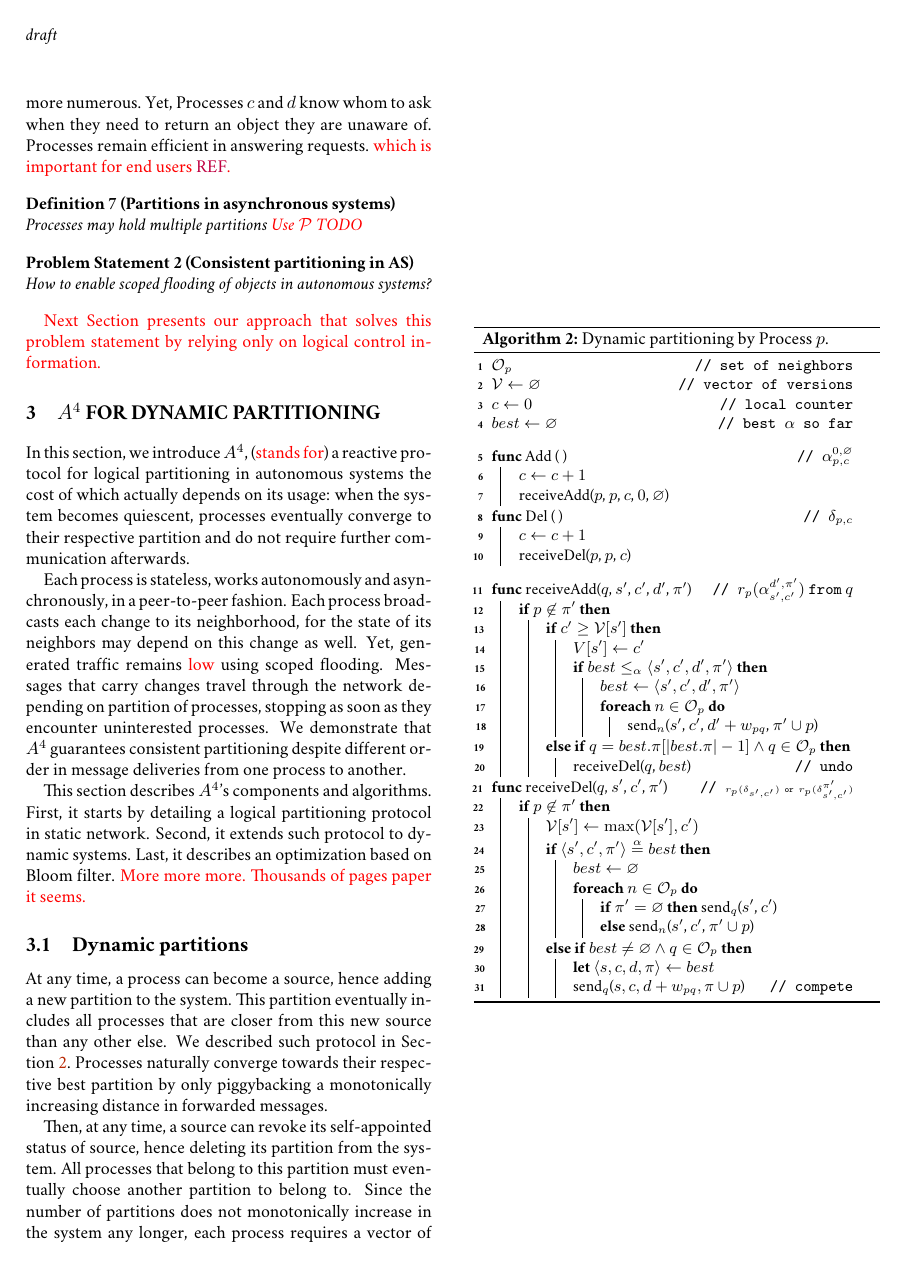
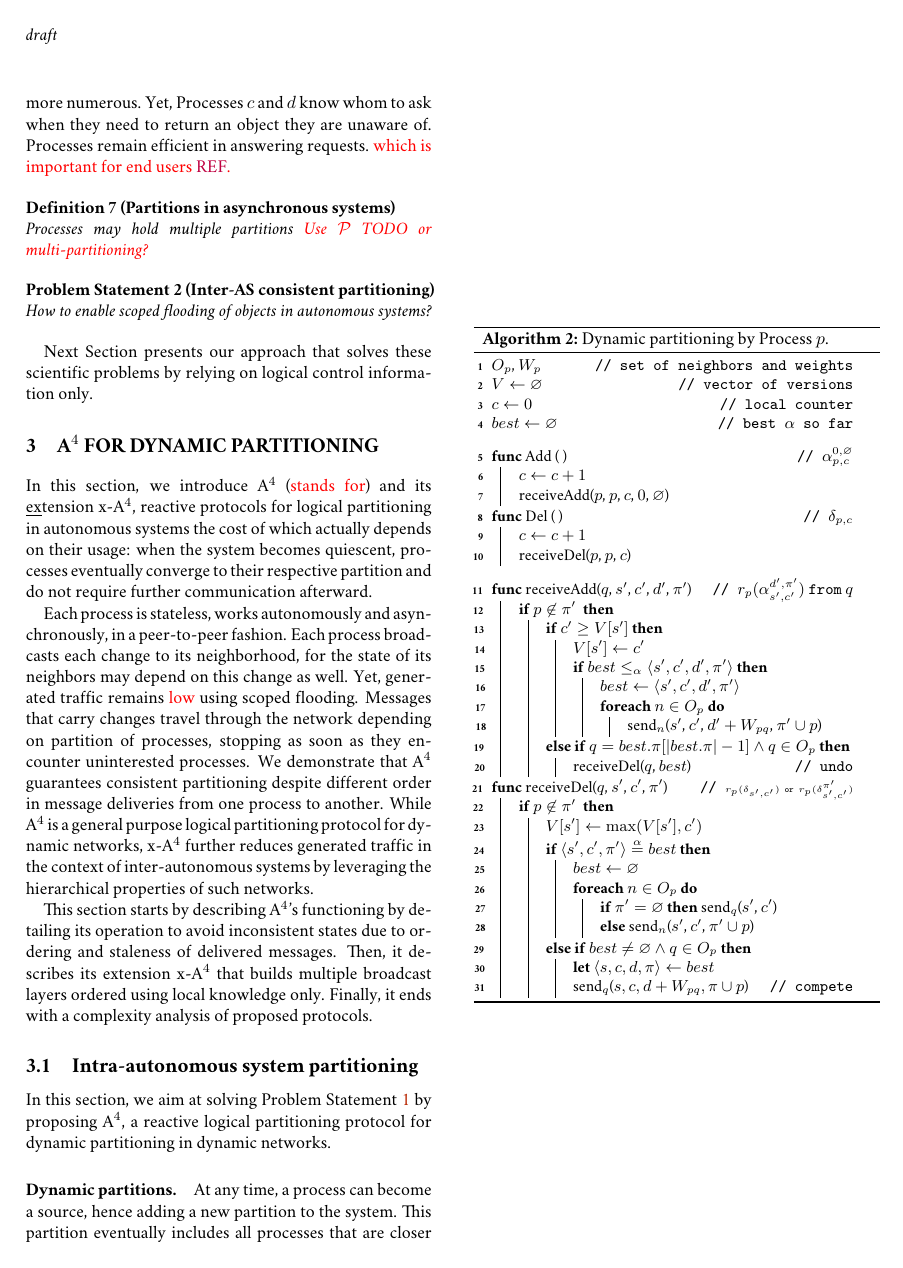
Before and after one commit to parchemins/paper-ascast-tex, a LaTeX document (paper.tex, which reads input/algoadddelundo.tex, input/background.tex, input/proposal.tex): page 4 of 7. Compiled offline with pdfLaTeX.

Commit message:
structure

```diff
--- a/input/algoadddelundo.tex
+++ b/input/algoadddelundo.tex
@@ -6,8 +6,8 @@
 \DontPrintSemicolon
 \LinesNumbered
 
-$\mathcal{O}_p$ \tcp*[r]{set of neighbors}
-$\mathcal{V} \leftarrow \varnothing$ \tcp*[r]{vector of versions}
+$O_p$, $W_p$ \tcp*[r]{set of neighbors and weights}
+$V \leftarrow \varnothing$ \tcp*[r]{vector of versions}
 $c \leftarrow 0$ \tcp*[r]{local counter}
 $best \leftarrow \varnothing$ \tcp*[r]{best $\alpha$ so far}
 %% $bests$ \tcp*[r]{last delivered $\alpha$ of $p$ and neighbors}
@@ -30,15 +30,15 @@ $best \leftarrow \varnothing$ \tcp*[r]{best $\alpha$ so far}
 
 \Function{\textup{receiveAdd($q$, $s'$, $c'$, $d'$, $\pi'$)}
 \tcp*[f]{\smash{$r_p(\alpha_{s', c'}^{d', \pi'})$}}  \textup{\texttt{from}} $q$} {
-  \If {$p \not\in \pi'$} {
-      \uIf {$c' \geq \mathcal{V}[s']$} {
+  \If {$p \not\in \pi'$ \label{line:notloopingA}} {
+      \uIf {$c' \geq V[s']$} {
           $V[s'] \leftarrow c'$ \;
           \If {$best \leq_\alpha \langle s', c', d', \pi'\rangle$ } {
               $best \leftarrow \langle s', c', d', \pi'\rangle$ \;
-              \ForEach{$n \in \mathcal{O}_p$}
-                  {send$_n$($s'$, $c'$, $d' + w_{pq}$, $\pi' \cup p$)}
+              \ForEach{$n \in O_p$}
+                  {send$_n$($s'$, $c'$, $d' + W_{pq}$, $\pi' \cup p$)}
            }
-      } \uElseIf {$q = best.\pi[|best.\pi| - 1] \wedge q \in \mathcal{O}_p$} {
+      } \uElseIf {$q = best.\pi[|best.\pi| - 1] \wedge q \in O_p$} {
           \textup{receiveDel($q$, $best$)} \tcp*[r]{undo}
       }
 
--- a/input/background.tex
+++ b/input/background.tex
@@ -172,15 +172,15 @@ answering requests. \TODO{which is important for end users \REF.}
 
 \begin{definition}[Partitions in asynchronous systems]
   Processes may hold multiple partitions \TODO{Use $\mathcal{P}$}
-  \TODO{TODO}
+  \TODO{TODO} \TODO{or multi-partitioning?}
 \end{definition}
 
-\begin{problem}[Consistent partitioning in AS]
+\begin{problem}[\label{prob:inter}Inter-AS consistent partitioning]
   How to enable scoped flooding of objects in autonomous systems?
 \end{problem}
 
-\TODO{Next Section presents our approach that solves this problem
-  statement by relying only on logical control information.}
+Next Section presents our approach that solves these scientific
+problems by relying on logical control information only.
 
 %%% Local Variables:
 %%% mode: latex
--- a/input/proposal.tex
+++ b/input/proposal.tex
@@ -2,11 +2,12 @@
 \section{\NAME for Dynamic Partitioning}
 \label{sec:proposal}
 
-In this section, we introduce \NAME, (\TODO{stands for}) a reactive
-protocol for logical partitioning in autonomous systems the cost of
-which actually depends on its usage: when the system becomes
-quiescent, processes eventually converge to their respective partition
-and do not require further communication afterwards.
+In this section, we introduce \NAME (\TODO{stands for}) and its
+\underline{ex}tension \NAMEB, reactive protocols for logical
+partitioning in autonomous systems the cost of which actually depends
+on their usage: when the system becomes quiescent, processes
+eventually converge to their respective partition and do not require
+further communication afterward.
 
 Each process is stateless, works autonomously and asynchronously, in a
 peer-to-peer fashion. Each process broadcasts each change to its
@@ -16,23 +17,33 @@ flooding. Messages that carry changes travel through the network
 depending on partition of processes, stopping as soon as they
 encounter uninterested processes. We demonstrate that \NAME guarantees
 consistent partitioning despite different order in message deliveries
-from one process to another.
+from one process to another. While \NAME is a general purpose logical
+partitioning protocol for dynamic networks, \NAMEB further reduces
+generated traffic in the context of inter-autonomous systems by
+leveraging the hierarchical properties of such networks.
 
-This section describes \NAME's components and algorithms. First, it
-starts by detailing a logical partitioning protocol in static
-network. Second, it extends such protocol to dynamic systems. Last, it
-describes an optimization based on Bloom filter. \TODO{More more
-  more. Thousands of pages paper it seems.}
+This section starts by describing \NAME's functioning by detailing its
+operation to avoid inconsistent states due to ordering and staleness
+of delivered messages. Then, it describes its extension \NAMEB that
+builds multiple broadcast layers ordered using local knowledge only.
+Finally, it ends with a complexity analysis of proposed protocols.
 
 
 
-\subsection{Dynamic partitions}
+\subsection{Intra-autonomous system partitioning}
 
 \begin{algorithm}
   \input{input/algoadddelundo.tex}
   \caption{\label{algo:adddelundo}Dynamic partitioning by Process $p$.}
 \end{algorithm}
 
+\input{input/figproof.tex}
+
+In this section, we aim at solving Problem Statement~\ref{prob:intra}
+by proposing \NAME, a reactive logical partitioning protocol for
+dynamic partitioning in dynamic networks.
+
+\paragraph{Dynamic partitions.}
 At any time, a process can become a source, hence adding a new
 partition to the system. This partition eventually includes all
 processes that are closer from this new source than any other else. We
--- a/paper.tex
+++ b/paper.tex
@@ -33,7 +33,8 @@
 
 \usepackage{xspace}
 
-\newcommand{\NAME}[0]{$A^4$\xspace}
+\newcommand{\NAME}[0]{A$^4$\xspace}
+\newcommand{\NAMEB}[0]{x-A$^4$\xspace}
 \newcommand{\TODO}[1]{\textcolor{red}{#1}}
 \newcommand{\REF}[0]{\textcolor{purple}{REF}\xspace}
 
```
Also changed, not shown: input/figproof.tex (added, +18 -0 lines), input/algoadddelundo.tex (10 more changed lines), input/background.tex (16 more changed lines), input/proposal.tex (84 more changed lines).
